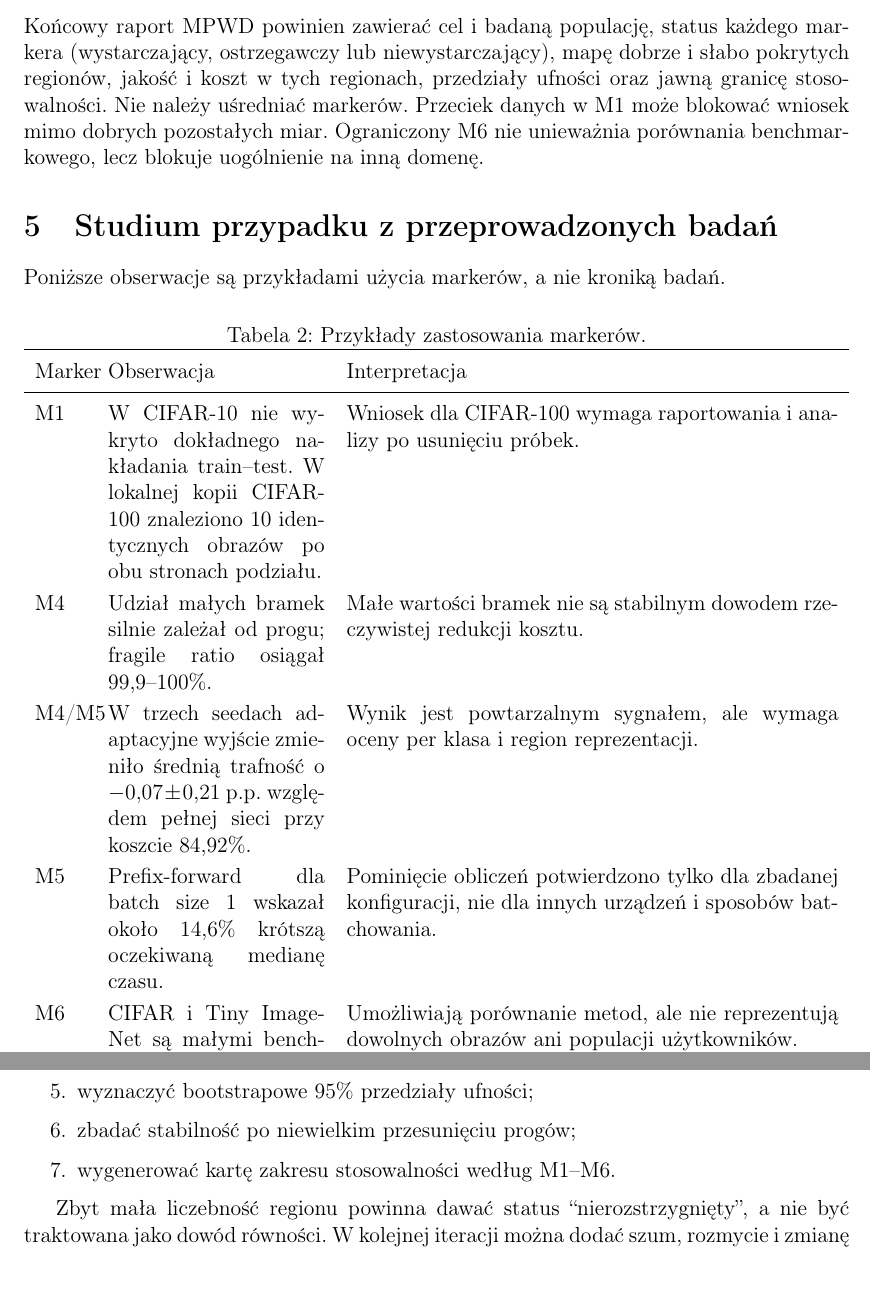
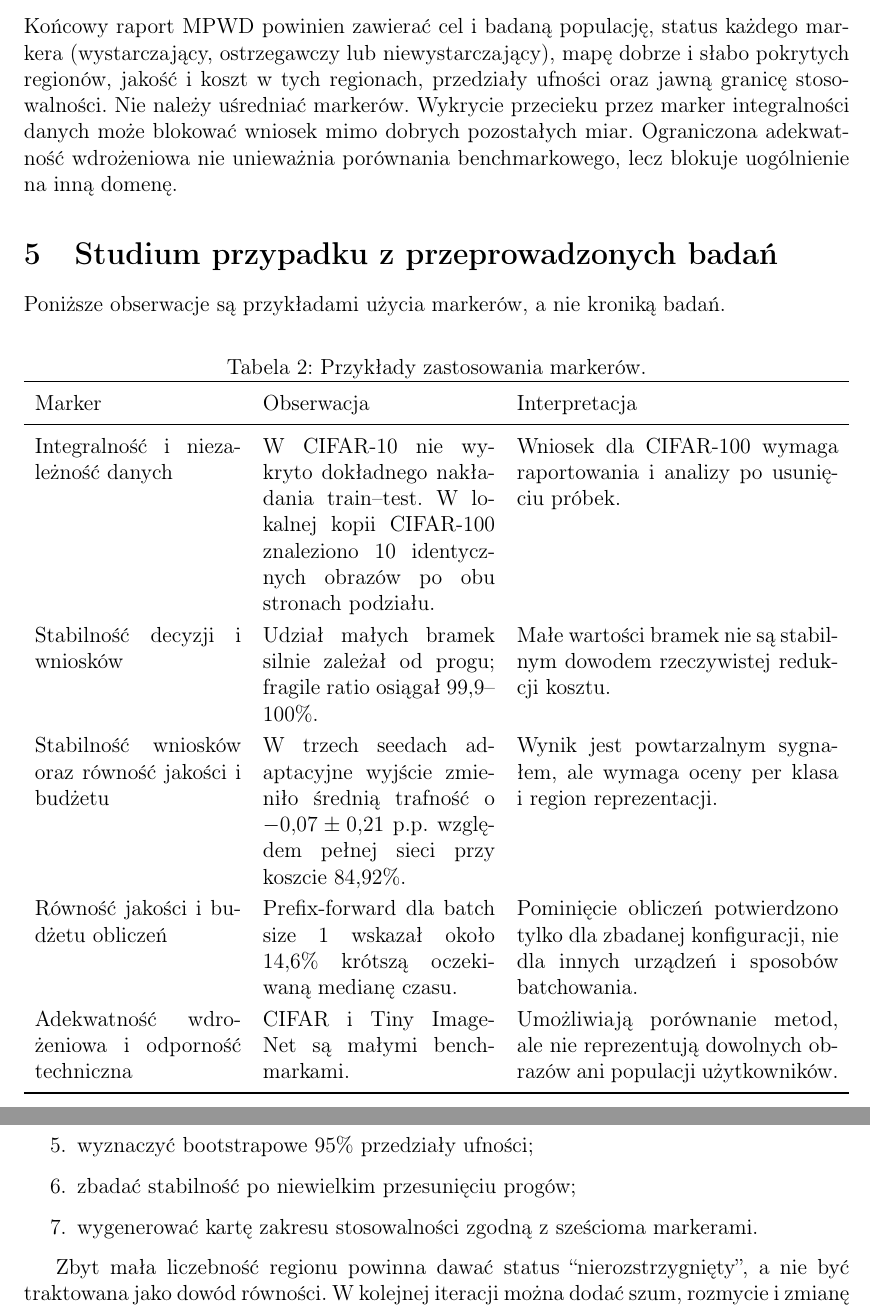
Before and after one commit to Lidka99/attention, a LaTeX document (SPRAWOZDANIE_HCI_WIARYGODNOSC_DANYCH_ATTENTION_2026-08-24.tex): two parts of pages 4 and 5 of 6, joined at a grey line, cut so that both start at the same text, the shorter picture padded with empty space. Compiled offline with pdfLaTeX.

Commit message:
replace marker codes with descriptive names

```diff
--- a/SPRAWOZDANIE_HCI_WIARYGODNOSC_DANYCH_ATTENTION_2026-08-24.tex
+++ b/SPRAWOZDANIE_HCI_WIARYGODNOSC_DANYCH_ATTENTION_2026-08-24.tex
@@ -178,8 +178,8 @@ etykietami i prostym modelem odniesienia.
 Końcowy raport MPWD powinien zawierać cel i badaną populację, status każdego
 markera (wystarczający, ostrzegawczy lub niewystarczający), mapę dobrze i słabo
 pokrytych regionów, jakość i koszt w tych regionach, przedziały ufności oraz
-jawną granicę stosowalności. Nie należy uśredniać markerów. Przeciek danych w
-M1 może blokować wniosek mimo dobrych pozostałych miar. Ograniczony M6 nie
+jawną granicę stosowalności. Nie należy uśredniać markerów. Wykrycie przecieku przez marker integralności danych
+może blokować wniosek mimo dobrych pozostałych miar. Ograniczona adekwatność wdrożeniowa nie
 unieważnia porównania benchmarkowego, lecz blokuje uogólnienie na inną domenę.
 
 \section{Studium przypadku z przeprowadzonych badań}
@@ -189,23 +189,23 @@ Poniższe obserwacje są przykładami użycia markerów, a nie kroniką badań.
 \begin{table}[ht]
 \centering
 \caption{Przykłady zastosowania markerów.}
-\begin{tabularx}{\textwidth}{p{1.0cm}p{4.2cm}X}
+\begin{tabularx}{\textwidth}{p{4.0cm}p{4.5cm}X}
 \toprule
 Marker & Obserwacja & Interpretacja \\
 \midrule
-M1 & W CIFAR-10 nie wykryto dokładnego nakładania train--test. W lokalnej
+Integralność i niezależność danych & W CIFAR-10 nie wykryto dokładnego nakładania train--test. W lokalnej
 kopii CIFAR-100 znaleziono 10 identycznych obrazów po obu stronach podziału. &
 Wniosek dla CIFAR-100 wymaga raportowania i analizy po usunięciu próbek. \\
-M4 & Udział małych bramek silnie zależał od progu; fragile ratio osiągał
+Stabilność decyzji i wniosków & Udział małych bramek silnie zależał od progu; fragile ratio osiągał
 99,9--100\%. & Małe wartości bramek nie są stabilnym dowodem rzeczywistej
 redukcji kosztu. \\
-M4/M5 & W trzech seedach adaptacyjne wyjście zmieniło średnią trafność o
+Stabilność wniosków oraz równość jakości i budżetu & W trzech seedach adaptacyjne wyjście zmieniło średnią trafność o
 $-0{,}07\pm0{,}21$ \pp{} względem pełnej sieci przy koszcie 84,92\%. & Wynik
 jest powtarzalnym sygnałem, ale wymaga oceny per klasa i region reprezentacji. \\
-M5 & Prefix-forward dla batch size 1 wskazał około 14,6\% krótszą oczekiwaną
+Równość jakości i budżetu obliczeń & Prefix-forward dla batch size 1 wskazał około 14,6\% krótszą oczekiwaną
 medianę czasu. & Pominięcie obliczeń potwierdzono tylko dla zbadanej
 konfiguracji, nie dla innych urządzeń i sposobów batchowania. \\
-M6 & CIFAR i Tiny ImageNet są małymi benchmarkami. & Umożliwiają porównanie
+Adekwatność wdrożeniowa i odporność techniczna & CIFAR i Tiny ImageNet są małymi benchmarkami. & Umożliwiają porównanie
 metod, ale nie reprezentują dowolnych obrazów ani populacji użytkowników. \\
 \bottomrule
 \end{tabularx}
@@ -242,7 +242,7 @@ koszt oraz reprezentację ukrytą. Następnie należy:
  \item porównać błędy i koszt w regionach dobrze i słabo pokrytych;
  \item wyznaczyć bootstrapowe 95\% przedziały ufności;
  \item zbadać stabilność po niewielkim przesunięciu progów;
- \item wygenerować kartę zakresu stosowalności według M1--M6.
+ \item wygenerować kartę zakresu stosowalności zgodną z sześcioma markerami.
 \end{enumerate}
 
 Zbyt mała liczebność regionu powinna dawać status ``nierozstrzygnięty'', a nie
```
Also changed, not shown: SPRAWOZDANIE_HCI_WIARYGODNOSC_DANYCH_ATTENTION_2026-08-24.tex (26 more changed lines).
